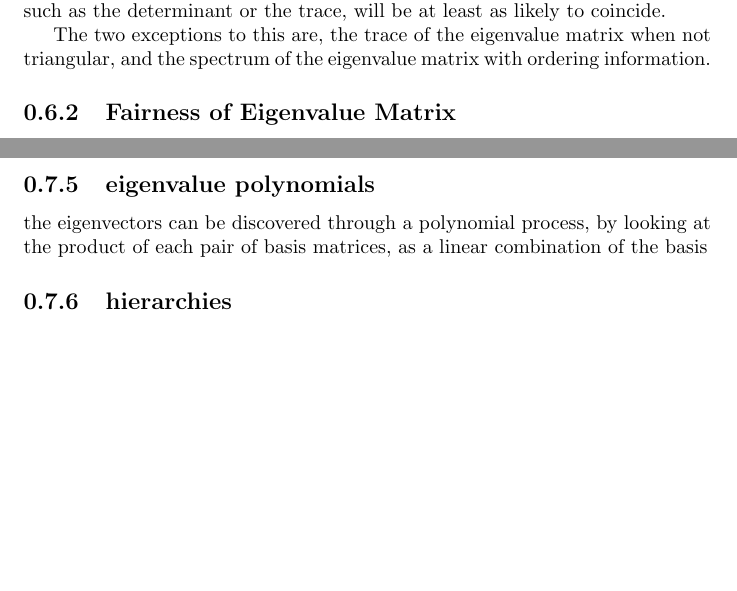
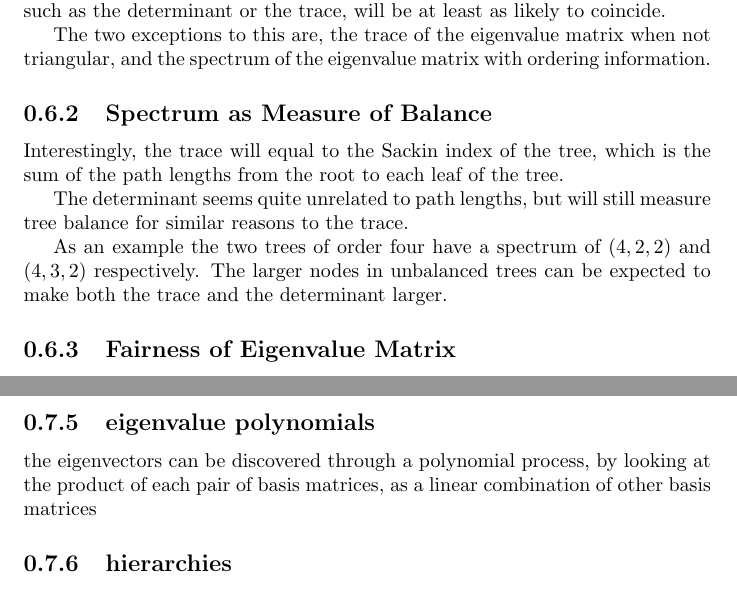
Before and after one commit to spiveeworks/treeshapes, a LaTeX document (report.tex): two parts of pages 14 and 16 of 16 before the commit and two parts of pages 14 and 16 of 17 after it, joined at a grey line, cut so that both start at the same text, the shorter picture padded with empty space. Compiled offline with pdfLaTeX.

Commit message:
trace = sackin index
also thing

```diff
--- a/report.tex
+++ b/report.tex
@@ -894,11 +894,18 @@ the same strong negative result for the spectrum.
 As a result any measurement which is a symmetric function of the diagonal, such
 as the determinant or the trace, will be at least as likely to coincide.
 
-%note about these functions being (known?) measurements of balance
-
 The two exceptions to this are, the trace of the eigenvalue matrix when not
 triangular, and the spectrum of the eigenvalue matrix with ordering
 information.
+
+\subsection{Spectrum as Measure of Balance}
+
+Interestingly, the trace will equal to the Sackin index of the tree, which is the sum of the path lengths from the root to each leaf of the tree.
+
+The determinant seems quite unrelated to path lengths, but will still measure tree balance for similar reasons to the trace.
+
+As an example the two trees of order four have a spectrum of $(4, 2, 2)$ and $(4, 3, 2)$ respectively.
+The larger nodes in unbalanced trees can be expected to make both the trace and the determinant larger.
 
 \subsection{Fairness of Eigenvalue Matrix}
 
@@ -1029,8 +1036,8 @@ a tree will not have 0 distance from its own relabellings.
 \subsection{eigenvalue polynomials}
 
 the eigenvectors can be discovered through a polynomial process, by looking at
-the product of each pair of basis matrices, as a linear combination of the
-basis
+the product of each pair of basis matrices, as a linear combination of other
+basis matrices
 
 \subsection{hierarchies}
 
```
